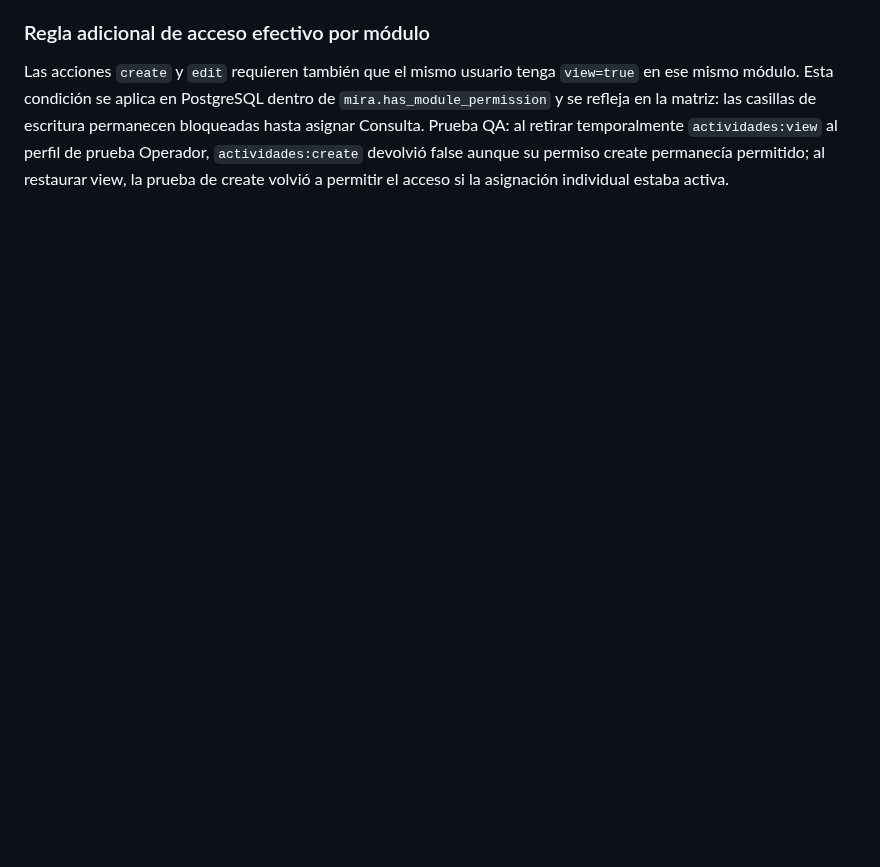
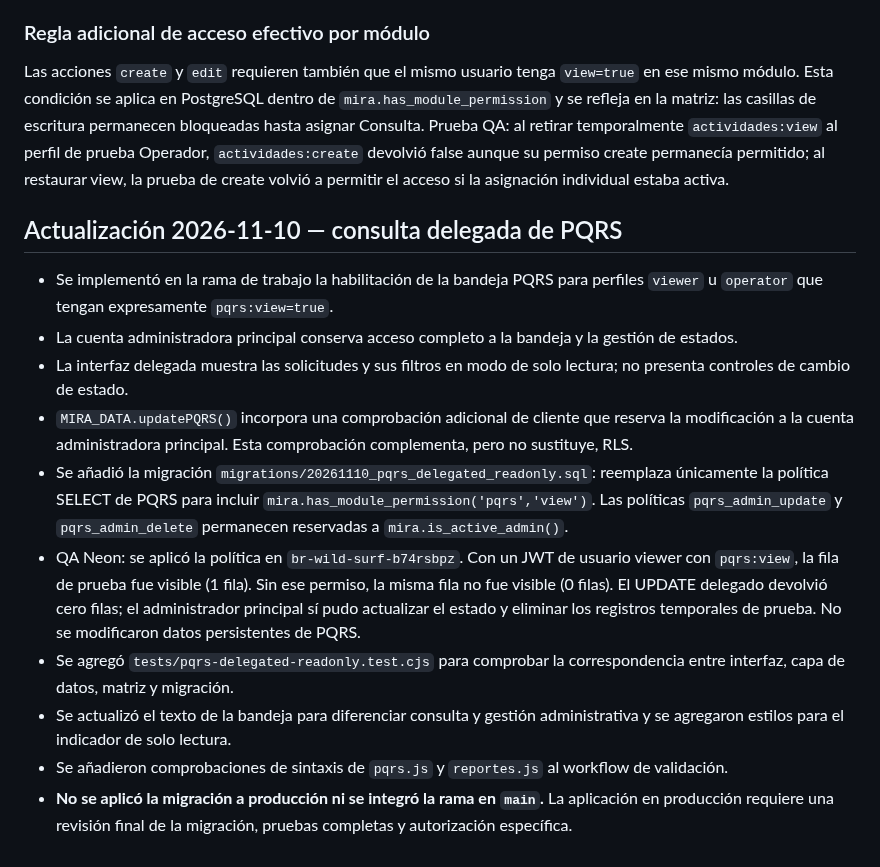
Before and after one commit to jdgarzoncam-bit/MIRAtuterritorio, a Markdown page: docs/CONTROL-ADMINISTRATIVO-ESTADO.md, the part around the change. Rendered like a GitHub page; blank space fills up the shorter version.

Commit message:
Document delegated PQRS access implementation and QA results

```diff
--- a/docs/CONTROL-ADMINISTRATIVO-ESTADO.md
+++ b/docs/CONTROL-ADMINISTRATIVO-ESTADO.md
@@ -254,3 +254,17 @@ La reversión se hará en una migración versionada que restaure la definición
 
 ### Regla adicional de acceso efectivo por módulo
 Las acciones `create` y `edit` requieren también que el mismo usuario tenga `view=true` en ese mismo módulo. Esta condición se aplica en PostgreSQL dentro de `mira.has_module_permission` y se refleja en la matriz: las casillas de escritura permanecen bloqueadas hasta asignar Consulta. Prueba QA: al retirar temporalmente `actividades:view` al perfil de prueba Operador, `actividades:create` devolvió false aunque su permiso create permanecía permitido; al restaurar view, la prueba de create volvió a permitir el acceso si la asignación individual estaba activa.
+
+
+## Actualización 2026-11-10 — consulta delegada de PQRS
+
+- Se implementó en la rama de trabajo la habilitación de la bandeja PQRS para perfiles `viewer` u `operator` que tengan expresamente `pqrs:view=true`.
+- La cuenta administradora principal conserva acceso completo a la bandeja y la gestión de estados.
+- La interfaz delegada muestra las solicitudes y sus filtros en modo de solo lectura; no presenta controles de cambio de estado.
+- `MIRA_DATA.updatePQRS()` incorpora una comprobación adicional de cliente que reserva la modificación a la cuenta administradora principal. Esta comprobación complementa, pero no sustituye, RLS.
+- Se añadió la migración `migrations/20261110_pqrs_delegated_readonly.sql`: reemplaza únicamente la política SELECT de PQRS para incluir `mira.has_module_permission('pqrs','view')`. Las políticas `pqrs_admin_update` y `pqrs_admin_delete` permanecen reservadas a `mira.is_active_admin()`.
+- QA Neon: se aplicó la política en `br-wild-surf-b74rsbpz`. Con un JWT de usuario viewer con `pqrs:view`, la fila de prueba fue visible (1 fila). Sin ese permiso, la misma fila no fue visible (0 filas). El UPDATE delegado devolvió cero filas; el administrador principal sí pudo actualizar el estado y eliminar los registros temporales de prueba. No se modificaron datos persistentes de PQRS.
+- Se agregó `tests/pqrs-delegated-readonly.test.cjs` para comprobar la correspondencia entre interfaz, capa de datos, matriz y migración.
+- Se actualizó el texto de la bandeja para diferenciar consulta y gestión administrativa y se agregaron estilos para el indicador de solo lectura.
+- Se añadieron comprobaciones de sintaxis de `pqrs.js` y `reportes.js` al workflow de validación.
+- **No se aplicó la migración a producción ni se integró la rama en `main`.** La aplicación en producción requiere una revisión final de la migración, pruebas completas y autorización específica.
```
